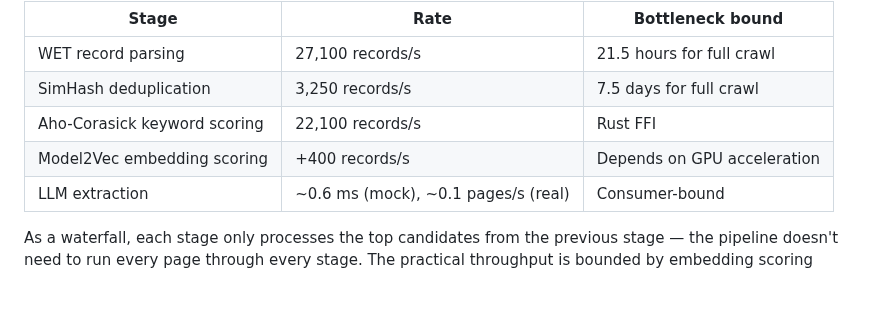
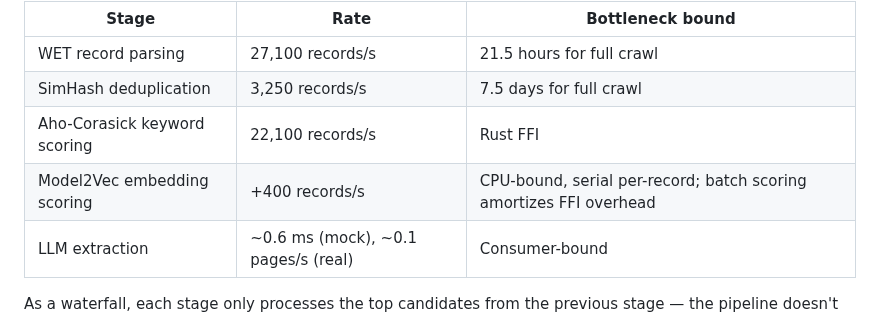
Before and after one commit to D3MZ/MonsieurPapin.jl, a Markdown page: README.md, the part around the change. Rendered like a GitHub page; blank space fills up the shorter version.

Commit message:
fix: Model2Vec runs on CPU, not GPU (ONNX inference)
The 'Depends on GPU acceleration' claim was incorrect — Model2Vec uses
CPU ONNX inference. Replaced with accurate description of serial vs
batched scoring paths.

```diff
--- a/README.md
+++ b/README.md
@@ -25,7 +25,7 @@ Measured on Apple M1 Max (64 GB) + Julia 1.12, single-threaded, on a 21,465-page
 | WET record parsing | 27,100 records/s | 21.5 hours for full crawl |
 | SimHash deduplication | 3,250 records/s | 7.5 days for full crawl |
 | Aho-Corasick keyword scoring | 22,100 records/s | Rust FFI |
-| Model2Vec embedding scoring | +400 records/s | Depends on GPU acceleration |
+| Model2Vec embedding scoring | +400 records/s | CPU-bound, serial per-record; batch scoring amortizes FFI overhead |
 | LLM extraction | ~0.6 ms (mock), ~0.1 pages/s (real) | Consumer-bound
 
 As a waterfall, each stage only processes the top candidates from the previous stage — the pipeline doesn't need to run every page through every stage. The practical throughput is bounded by embedding scoring (+34M pages/day) and LLM extraction, with the LLM being the bottleneck for deep extraction work.
```
